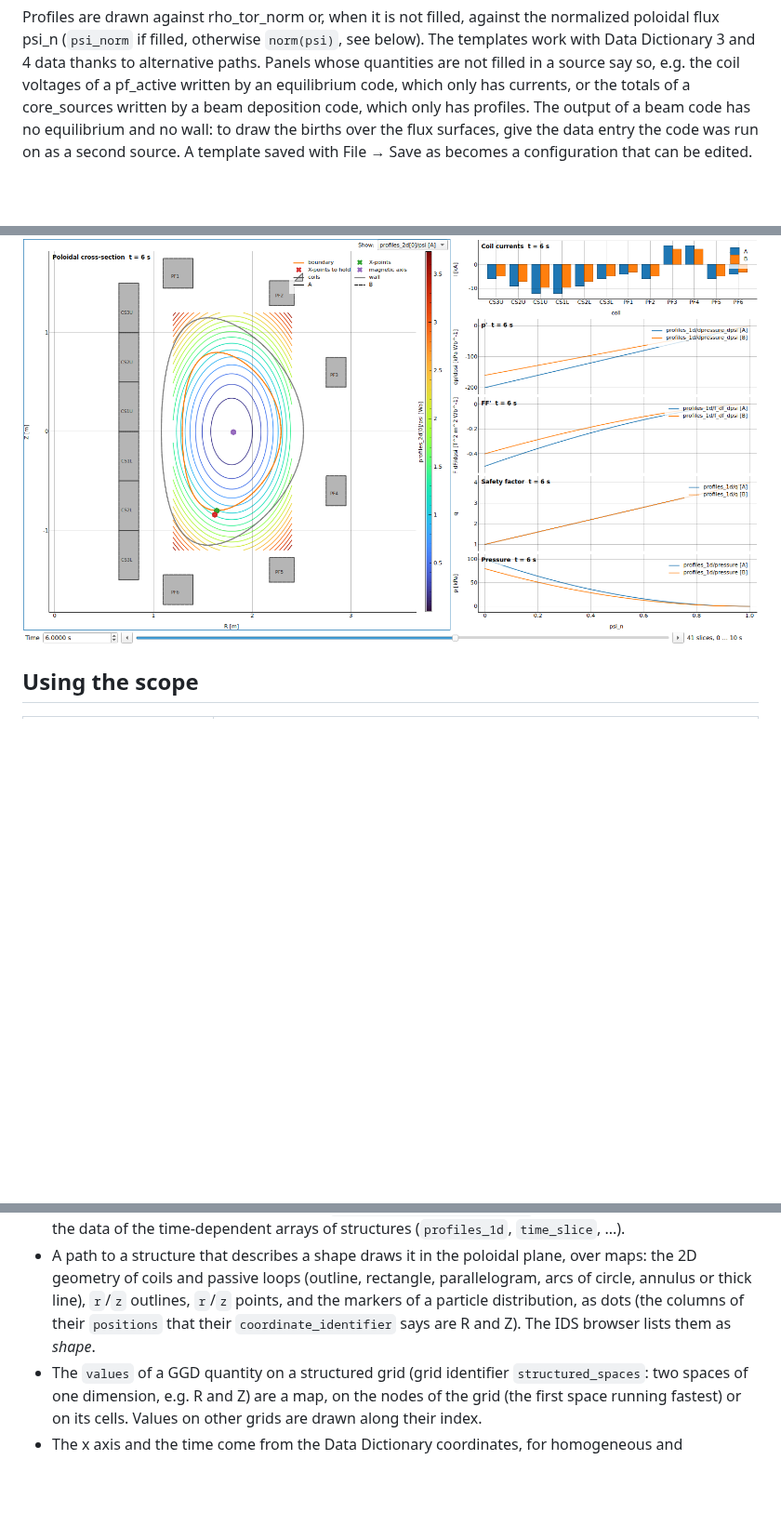
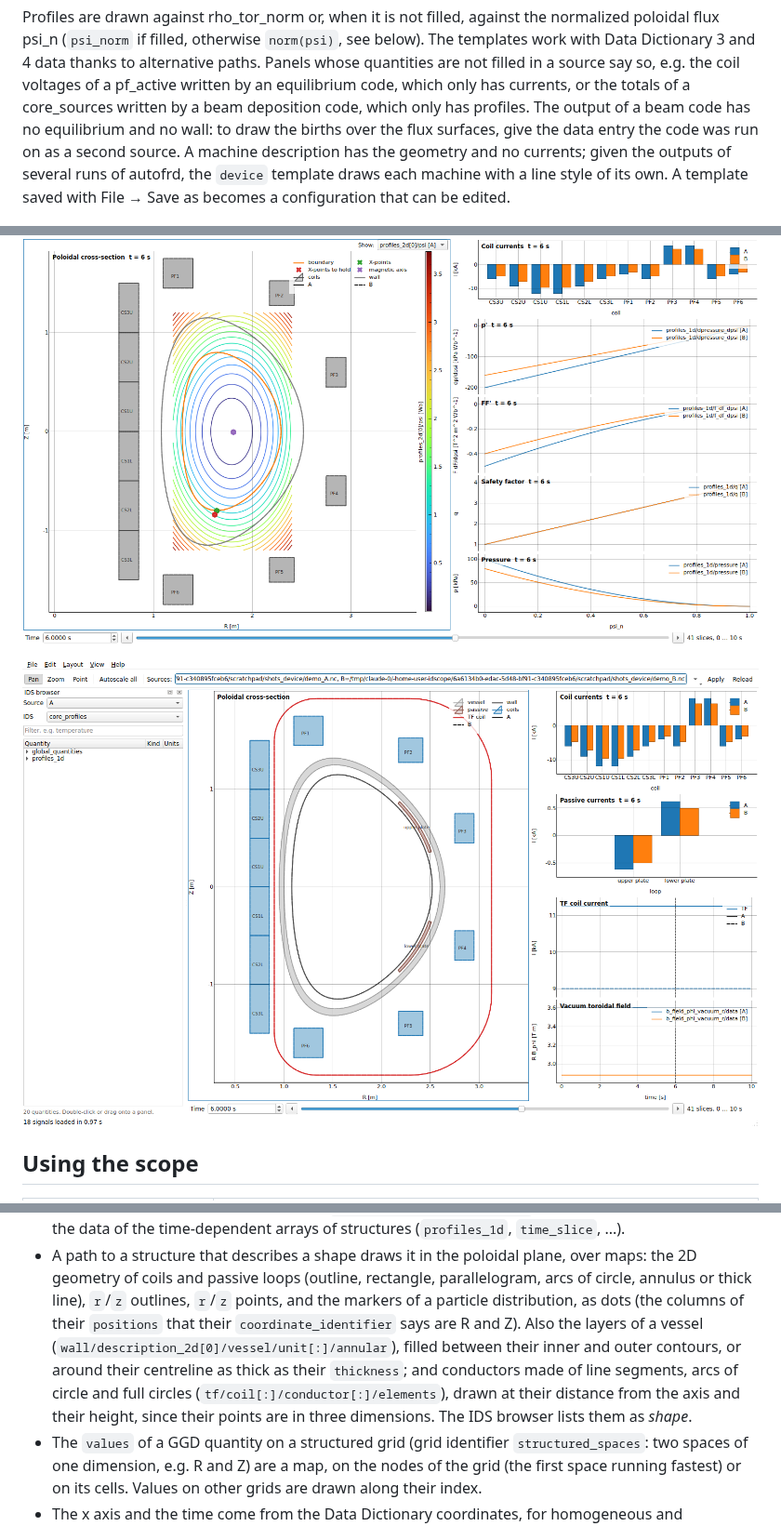
Before and after one commit to icyspirit/idscope, a Markdown page: README.md, 3 parts joined by grey strips. Shown at 93% size. Drawn GitHub-style; pictures changed too: docs/template-device.png (added); blank space fills up the shorter version.

```diff
--- a/README.md
+++ b/README.md
@@ -87,7 +89,9 @@ voltages of a pf_active written by an equilibrium code, which only has currents,
 the totals of a core_sources written by a beam deposition code, which only has
 profiles. The output of a beam code has no equilibrium and no wall: to draw the
 births over the flux surfaces, give the data entry the code was run on as a second
-source.
+source. A machine description has the geometry and no currents; given the outputs
+of several runs of autofrd, the `device` template draws each machine with a line
+style of its own.
 A template saved with File → Save as becomes a configuration that can be edited.
 
 ![equilibrium template on the ITER 134173/106 training data](docs/template-equilibrium.png)
@@ -99,6 +103,8 @@ A template saved with File → Save as becomes a configuration that can be edite
 ![nbi template comparing two synthetic sources](docs/template-nbi.png)
 
 ![free_boundary template comparing two synthetic sources](docs/template-free_boundary.png)
+
+![device template comparing two synthetic sources](docs/template-device.png)
 
 ## Using the scope
 
@@ -265,7 +271,12 @@ distribution_sources/source[:]/ggd/particles[0]/values   a map per source, on a
   maps: the 2D geometry of coils and passive loops (outline, rectangle,
   parallelogram, arcs of circle, annulus or thick line), `r`/`z` outlines,
   `r`/`z` points, and the markers of a particle distribution, as dots (the columns
-  of their `positions` that their `coordinate_identifier` says are R and Z). The IDS
+  of their `positions` that their `coordinate_identifier` says are R and Z). Also
+  the layers of a vessel (`wall/description_2d[0]/vessel/unit[:]/annular`), filled
+  between their inner and outer contours, or around their centreline as thick as
+  their `thickness`; and conductors made of line segments, arcs of circle and full
+  circles (`tf/coil[:]/conductor[:]/elements`), drawn at their distance from the
+  axis and their height, since their points are in three dimensions. The IDS
   browser lists them as *shape*.
 - The `values` of a GGD quantity on a structured grid (grid identifier
   `structured_spaces`: two spaces of one dimension, e.g. R and Z) are a map, on the
```
Also changed, not shown: other parts of README.md (+3 -1 lines), 9 other files.
